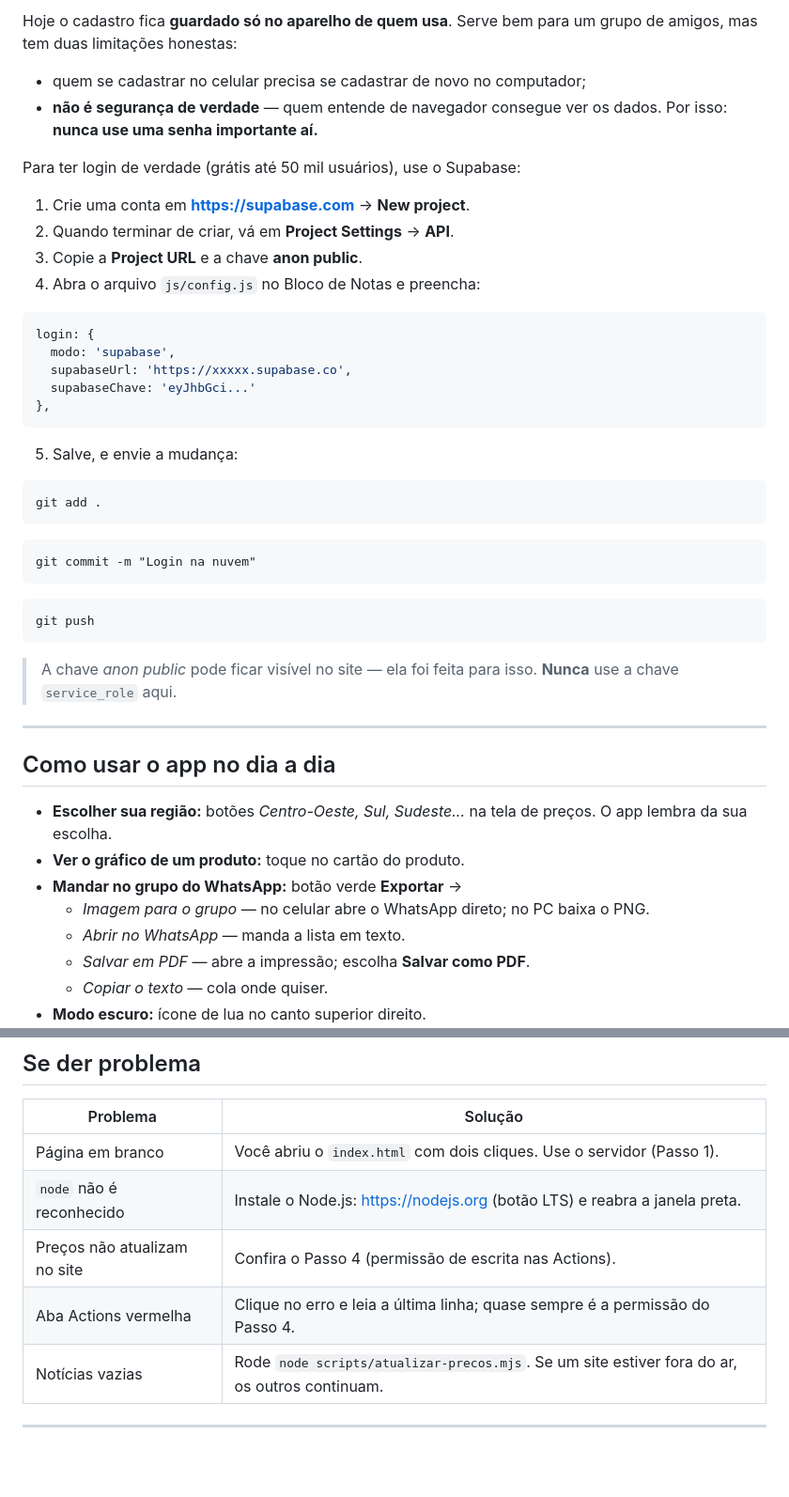
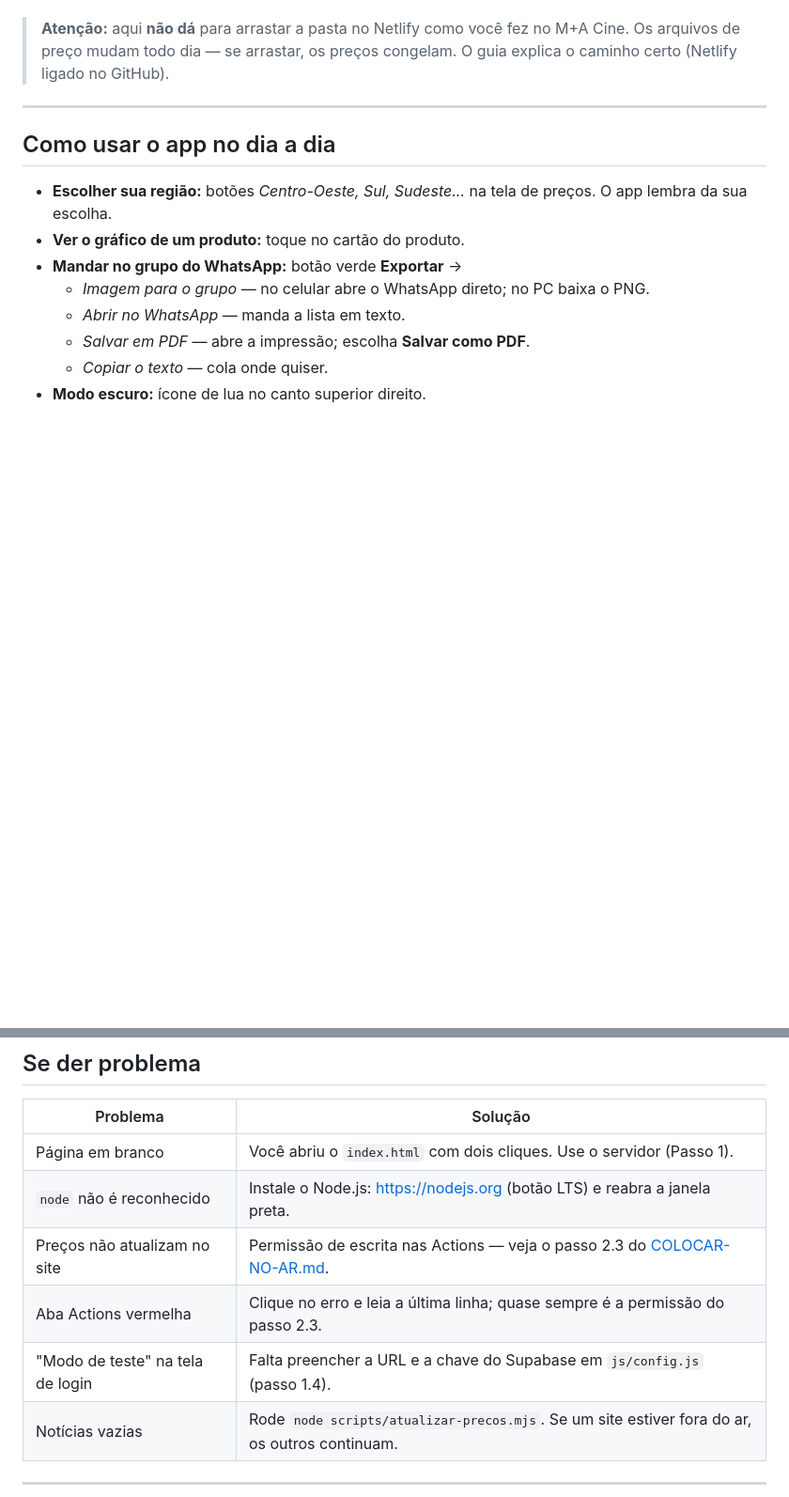
Before and after one commit to Matt1008/bom-dia-agro, a Markdown page: LEIA-ME.md, 2 parts joined by grey strips. Shown at 94% size. GitHub-like rendering; blank space fills up the shorter version.

````diff
--- a/LEIA-ME.md
+++ b/LEIA-ME.md
@@ -166,39 +98,6 @@ Pronto. A partir de agora o site se atualiza sozinho **às 6h10 e às 17h10**
-Hoje o cadastro fica **guardado só no aparelho de quem usa**. Serve bem para um grupo
-de amigos, mas tem duas limitações honestas:
-
-- quem se cadastrar no celular precisa se cadastrar de novo no computador;
-- **não é segurança de verdade** — quem entende de navegador consegue ver os dados.
-  Por isso: **nunca use uma senha importante aí.**
-
-Para ter login de verdade (grátis até 50 mil usuários), use o Supabase:
-
-1. Crie uma conta em **https://supabase.com** → **New project**.
-2. Quando terminar de criar, vá em **Project Settings** → **API**.
-3. Copie a **Project URL** e a chave **anon public**.
-4. Abra o arquivo `js/config.js` no Bloco de Notas e preencha:
-
-```js
-login: {
-  modo: 'supabase',
-  supabaseUrl: 'https://xxxxx.supabase.co',
-  supabaseChave: 'eyJhbGci...'
-},
-```
-
-5. Salve, e envie a mudança:
-
-```
-git add .
-```
-```
-git commit -m "Login na nuvem"
-```
-```
-git push
-```
-
-> A chave *anon public* pode ficar visível no site — ela foi feita para isso.
-> **Nunca** use a chave `service_role` aqui.
+> **Atenção:** aqui **não dá** para arrastar a pasta no Netlify como você fez no
+> M+A Cine. Os arquivos de preço mudam todo dia — se arrastar, os preços congelam.
+> O guia explica o caminho certo (Netlify ligado no GitHub).
 
 ---
 
@@ -253,8 +152,9 @@ converte: v => v * 0.06,   // exemplo: de R$/tonelada para R$/saca de 60kg
 |---|---|
 | Página em branco | Você abriu o `index.html` com dois cliques. Use o servidor (Passo 1). |
 | `node` não é reconhecido | Instale o Node.js: https://nodejs.org (botão LTS) e reabra a janela preta. |
-| Preços não atualizam no site | Confira o Passo 4 (permissão de escrita nas Actions). |
-| Aba Actions vermelha | Clique no erro e leia a última linha; quase sempre é a permissão do Passo 4. |
+| Preços não atualizam no site | Permissão de escrita nas Actions — veja o passo 2.3 do [COLOCAR-NO-AR.md](COLOCAR-NO-AR.md). |
+| Aba Actions vermelha | Clique no erro e leia a última linha; quase sempre é a permissão do passo 2.3. |
+| "Modo de teste" na tela de login | Falta preencher a URL e a chave do Supabase em `js/config.js` (passo 1.4). |
 | Notícias vazias | Rode `node scripts/atualizar-precos.mjs`. Se um site estiver fora do ar, os outros continuam. |
 
 ---
````
Also changed, not shown: other parts of LEIA-ME.md (+7 -75 lines), COLOCAR-NO-AR.md (added, +248 -0 lines).
